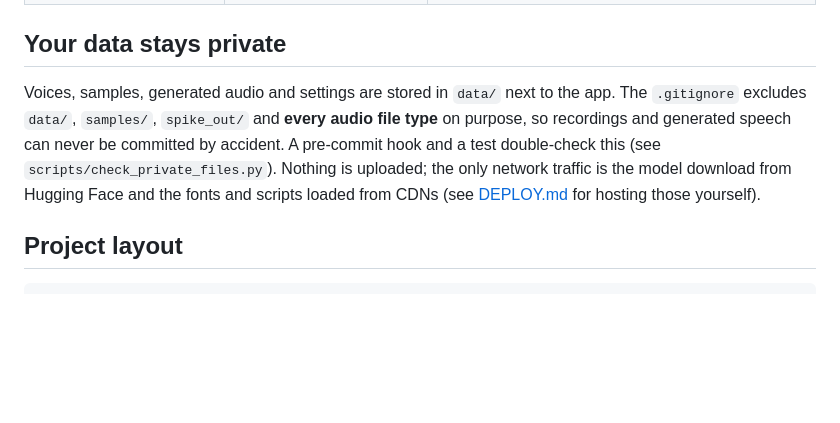
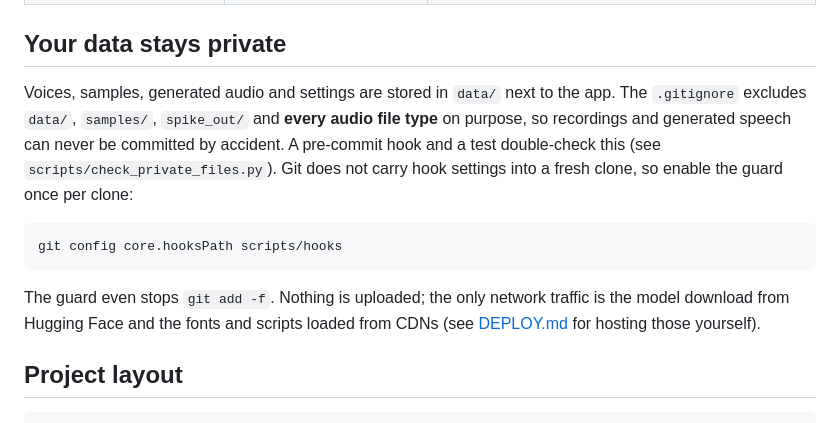
Before and after one commit to N0tMaggi/VoiceClone, a Markdown page: README.md, the part around the change. Rendered like a GitHub page; blank space fills up the shorter version.

````diff
--- a/README.md
+++ b/README.md
@@ -70,7 +70,13 @@ When all three models are fully downloaded, the app sets `HF_HUB_OFFLINE=1` itse
 
 ## Your data stays private
 
-Voices, samples, generated audio and settings are stored in `data/` next to the app. The `.gitignore` excludes `data/`, `samples/`, `spike_out/` and **every audio file type** on purpose, so recordings and generated speech can never be committed by accident. A pre-commit hook and a test double-check this (see `scripts/check_private_files.py`). Nothing is uploaded; the only network traffic is the model download from Hugging Face and the fonts and scripts loaded from CDNs (see [DEPLOY.md](DEPLOY.md) for hosting those yourself).
+Voices, samples, generated audio and settings are stored in `data/` next to the app. The `.gitignore` excludes `data/`, `samples/`, `spike_out/` and **every audio file type** on purpose, so recordings and generated speech can never be committed by accident. A pre-commit hook and a test double-check this (see `scripts/check_private_files.py`). Git does not carry hook settings into a fresh clone, so enable the guard once per clone:
+
+```bash
+git config core.hooksPath scripts/hooks
+```
+
+The guard even stops `git add -f`. Nothing is uploaded; the only network traffic is the model download from Hugging Face and the fonts and scripts loaded from CDNs (see [DEPLOY.md](DEPLOY.md) for hosting those yourself).
 
 ## Project layout
 
````
Also changed, not shown: README.de.md (+7 -1 lines).
